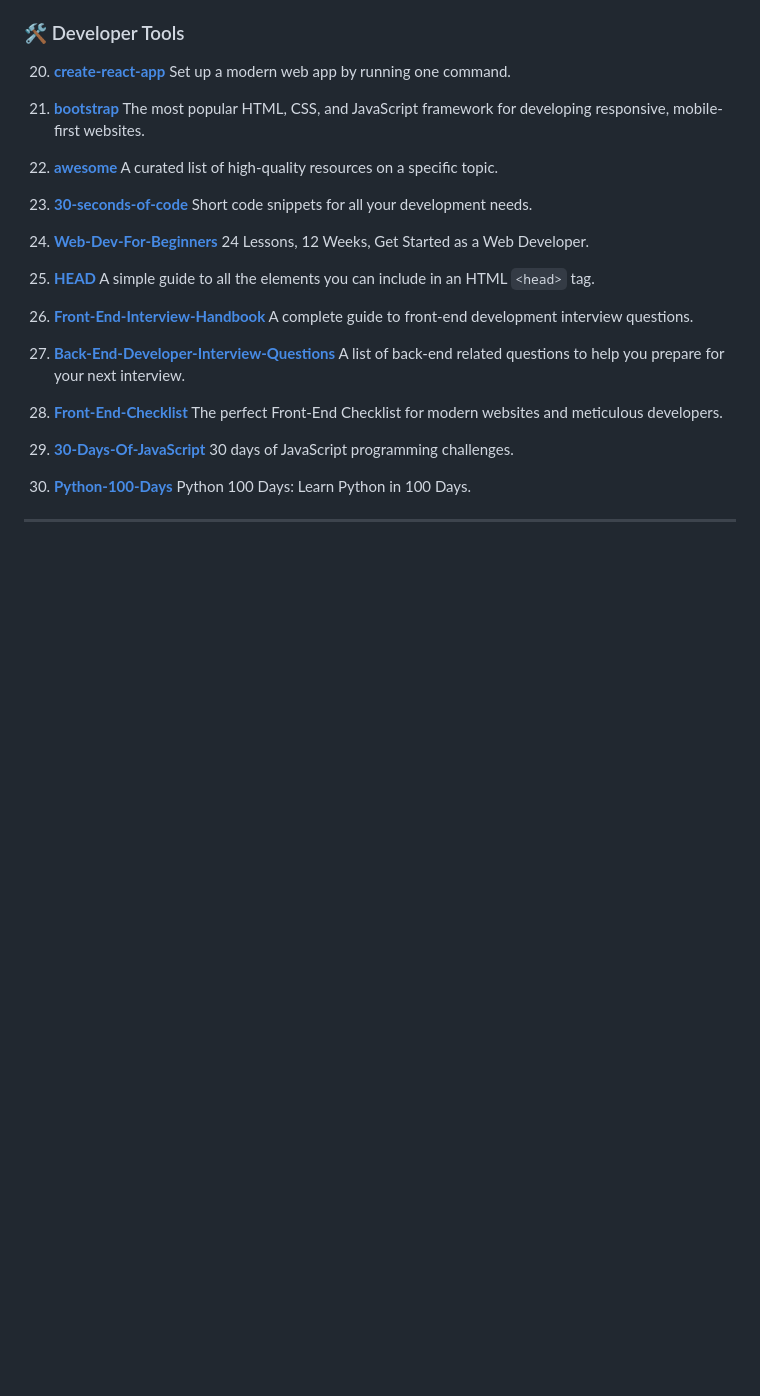
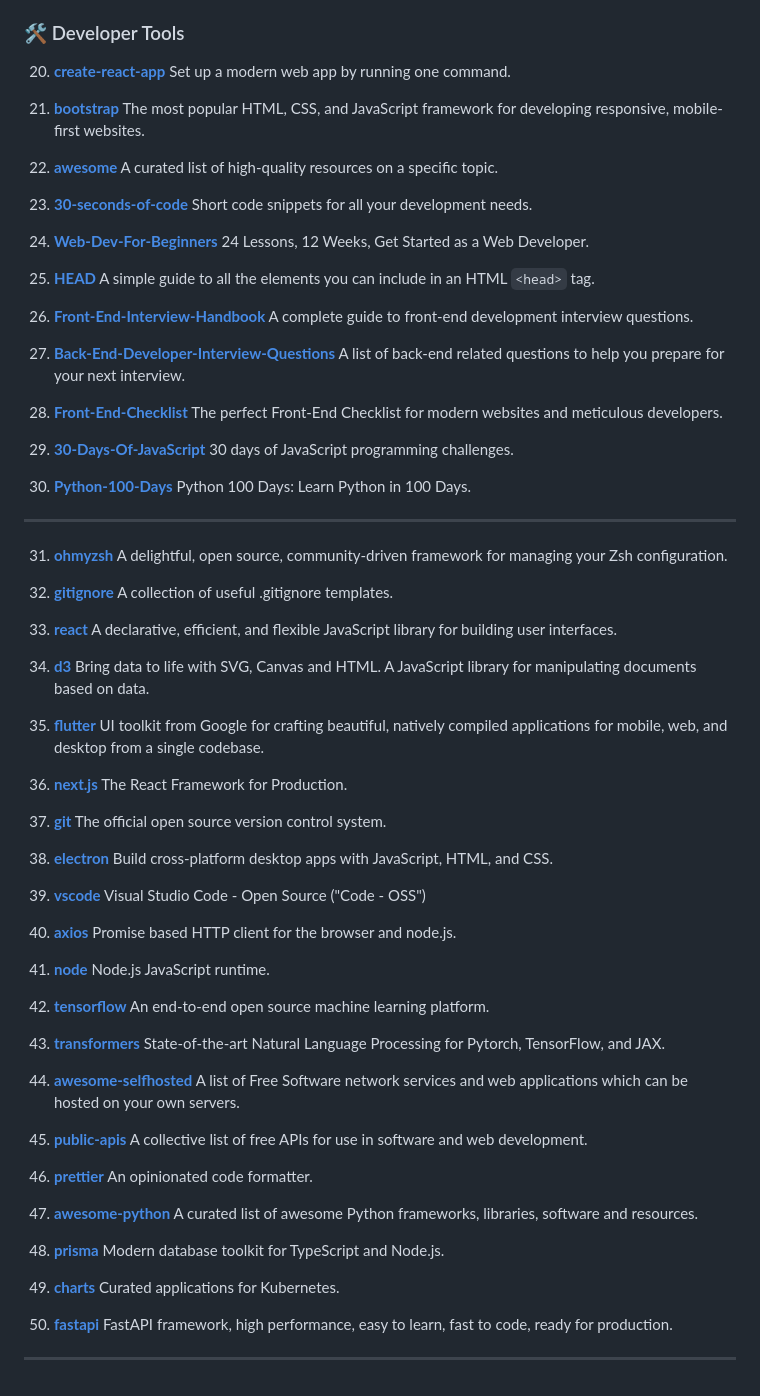
Before and after one commit to AvinashNegi1999/productivity-stuffs, a Markdown page: most-stared-github-repo.md, the part around the change. GitHub-like rendering; blank space fills up the shorter version.

```diff
--- a/most-stared-github-repo.md
+++ b/most-stared-github-repo.md
@@ -107,5 +107,66 @@
 
 30. **[Python-100-Days](https://github.com/jackfrued/Python-100-Days)**
     Python 100 Days: Learn Python in 100 Days.
+---
+
+31. **[ohmyzsh](https://github.com/ohmyzsh/ohmyzsh)**
+    A delightful, open source, community-driven framework for managing your Zsh configuration.
+
+32. **[gitignore](https://github.com/github/gitignore)**
+    A collection of useful .gitignore templates.
+
+33. **[react](https://github.com/facebook/react)**
+    A declarative, efficient, and flexible JavaScript library for building user interfaces.
+
+34. **[d3](https://github.com/d3/d3)**
+    Bring data to life with SVG, Canvas and HTML. A JavaScript library for manipulating documents based on data.
+
+35. **[flutter](https://github.com/flutter/flutter)**
+    UI toolkit from Google for crafting beautiful, natively compiled applications for mobile, web, and desktop from a single codebase.
+
+36. **[next.js](https://github.com/vercel/next.js)**
+    The React Framework for Production.
+
+37. **[git](https://github.com/git/git)**
+    The official open source version control system.
+
+38. **[electron](https://github.com/electron/electron)**
+    Build cross-platform desktop apps with JavaScript, HTML, and CSS.
+
+39. **[vscode](https://github.com/microsoft/vscode)**
+    Visual Studio Code - Open Source ("Code - OSS")
+
+40. **[axios](https://github.com/axios/axios)**
+    Promise based HTTP client for the browser and node.js.
+
+41. **[node](https://github.com/nodejs/node)**
+    Node.js JavaScript runtime.
+
+42. **[tensorflow](https://github.com/tensorflow/tensorflow)**
+    An end-to-end open source machine learning platform.
+
+43. **[transformers](https://github.com/huggingface/transformers)**
+    State-of-the-art Natural Language Processing for Pytorch, TensorFlow, and JAX.
+
+44. **[awesome-selfhosted](https://github.com/awesome-selfhosted/awesome-selfhosted)**
+    A list of Free Software network services and web applications which can be hosted on your own servers.
+
+45. **[public-apis](https://github.com/public-apis/public-apis)**
+    A collective list of free APIs for use in software and web development.
+
+46. **[prettier](https://github.com/prettier/prettier)**
+    An opinionated code formatter.
+
+47. **[awesome-python](https://github.com/vinta/awesome-python)**
+    A curated list of awesome Python frameworks, libraries, software and resources.
+
+48. **[prisma](https://github.com/prisma/prisma)**
+    Modern database toolkit for TypeScript and Node.js.
+
+49. **[charts](https://github.com/helm/charts)**
+    Curated applications for Kubernetes.
+
+50. **[fastapi](https://github.com/tiangolo/fastapi)**
+    FastAPI framework, high performance, easy to learn, fast to code, ready for production.
 
 ---
```
